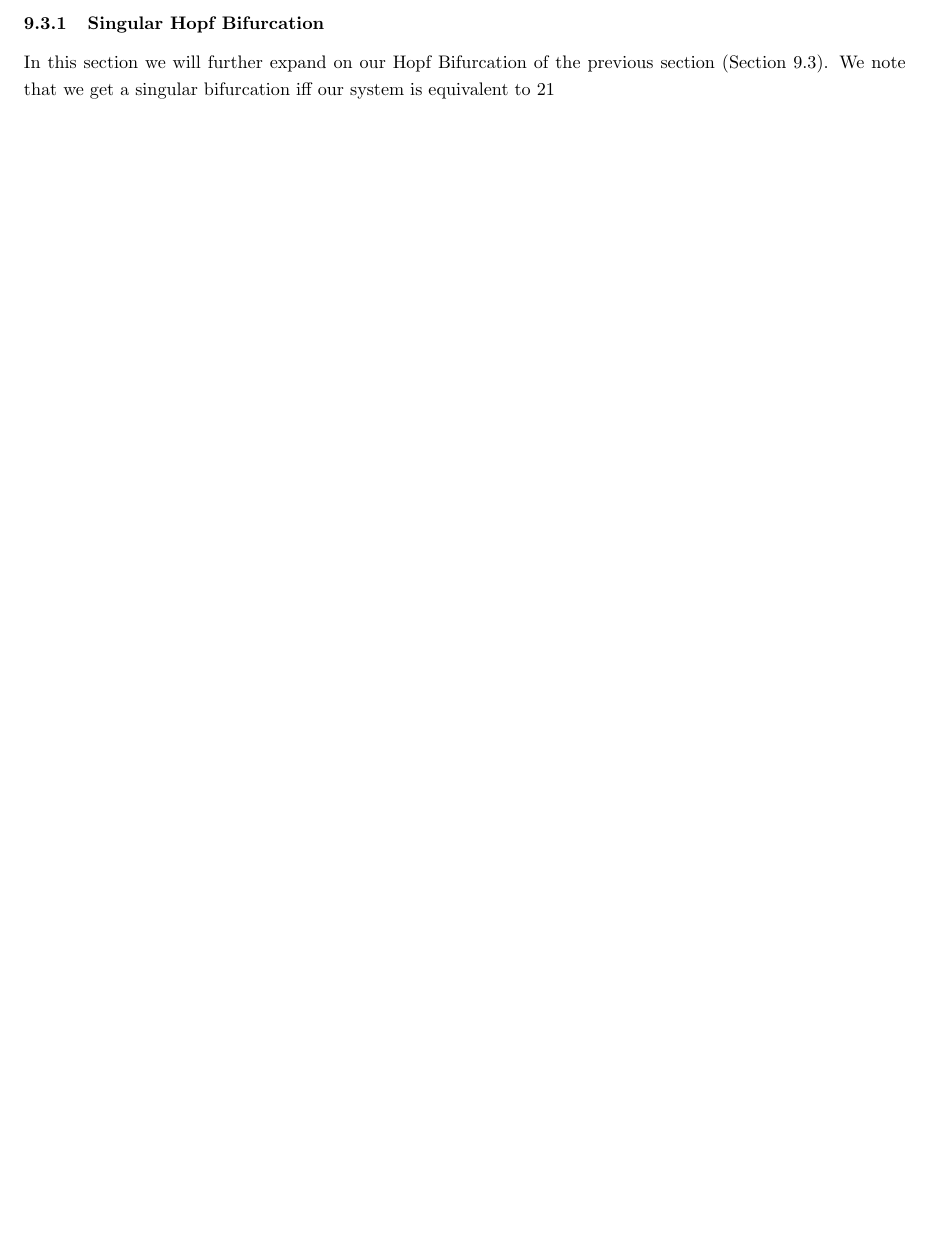
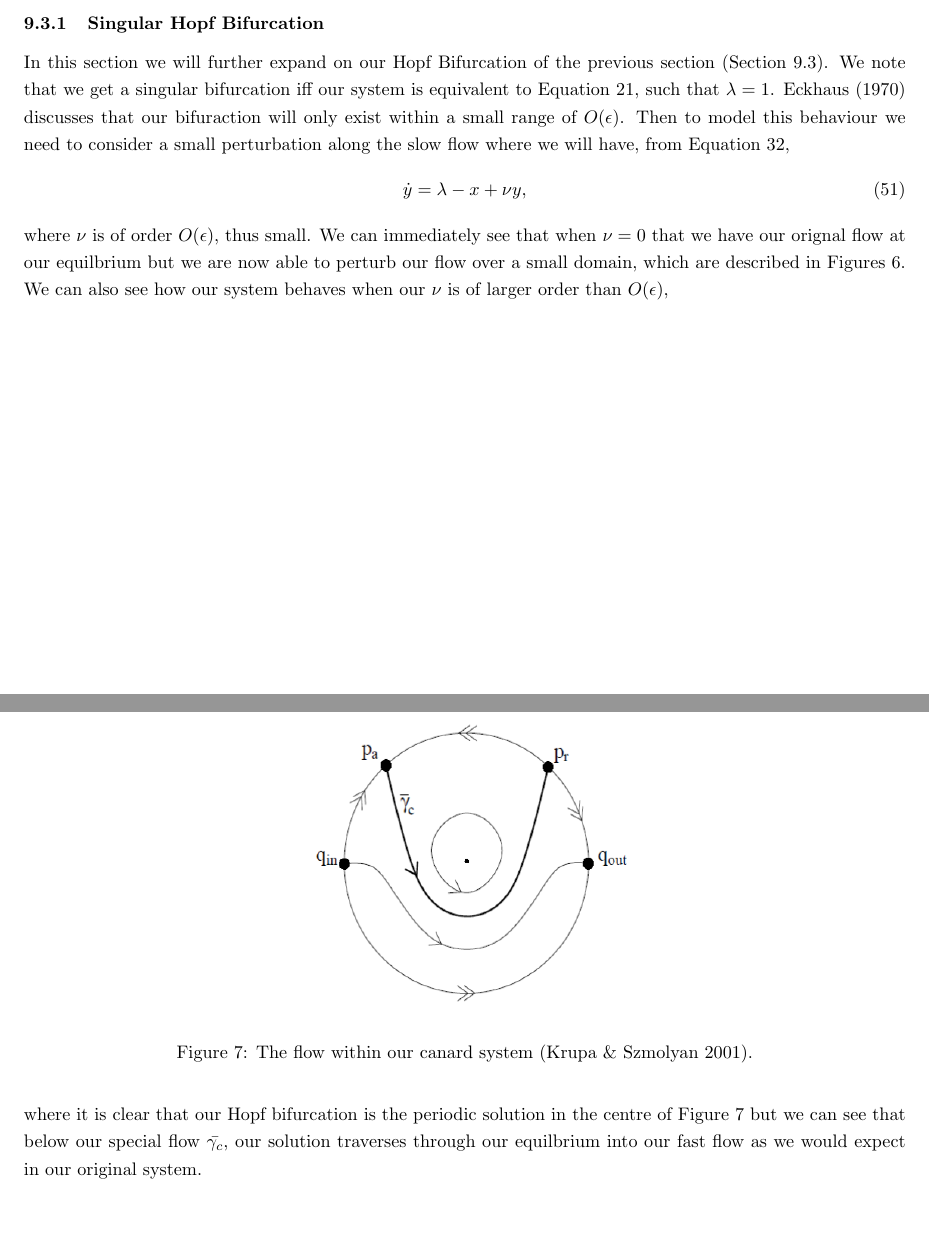
Before and after one commit to Tom271/FastSlowDynamics, a LaTeX document (main.tex, which reads Chapters/canards.tex): part of page 17 of 19 before the commit and two parts of pages 17 and 18 of 20 after it, the two joined at a grey line, cut so that both start at the same text, the shorter picture padded with empty space. Compiled offline with pdfLaTeX.

Commit message:
Added stuff

```diff
--- a/Chapters/canards.tex
+++ b/Chapters/canards.tex
@@ -174,4 +176,15 @@ which we can see that we have an unstable periodic solution within our canard sy
 
 
 \subsubsection{Singular Hopf Bifurcation}
-In this section we will further expand on our Hopf Bifurcation of the previous section (Section \ref{sec:effect-of-the-canard-point}). We note that we get a singular bifurcation iff our system is equivalent to \ref{eq: Fast System}
+In this section we will further expand on our Hopf Bifurcation of the previous section (Section \ref{sec:effect-of-the-canard-point}). We note that we get a singular bifurcation iff our system is equivalent to Equation \ref{eq: Fast System}, \st $ \lambda=1 $. \citet{Eckhaus} discusses that our bifuraction will only exist within a small range of $ O(\epsilon) $. Then to model this behaviour we need to consider a small perturbation along the slow flow where we will have, from Equation \ref{eq: canard system},
+\begin{equation}
+\dot{y}=\lambda-x+\nu y,
+\end{equation}
+where $ \nu $ is of order $ O(\epsilon) $, thus small. We can immediately see that when $ \nu=0 $ that we have our orignal flow at our equilbrium but we are now able to perturb our flow over a small domain, which are described in Figures \ref{fig: Hopf}. We can also see how our system behaves when our $ \nu $ is of larger order than $ O(\epsilon) $,
+
+\begin{figure}[h!]\centering
+	\includegraphics[height=6cm,width=10cm]{Images/CanardPointcircle}
+	\caption{The flow within our canard system \citep{krupa2001}.}
+	\label{fig: canard flow circle}
+\end{figure}\newpage
+where it is clear that our Hopf bifurcation is the periodic solution in the centre of Figure \ref{fig: canard flow circle} but we can see that below our special flow $ \bar{\gamma_c} $, our solution traverses through our equilbrium into our fast flow as we would expect in our original system.
```
Also changed, not shown: FastSlow.bib (+1 -1 lines), Images/CanardPointcircle.png (added), Images/Canard_Point_circle.png (added), Chapters/canards.tex (4 more changed lines), 1 other file.
